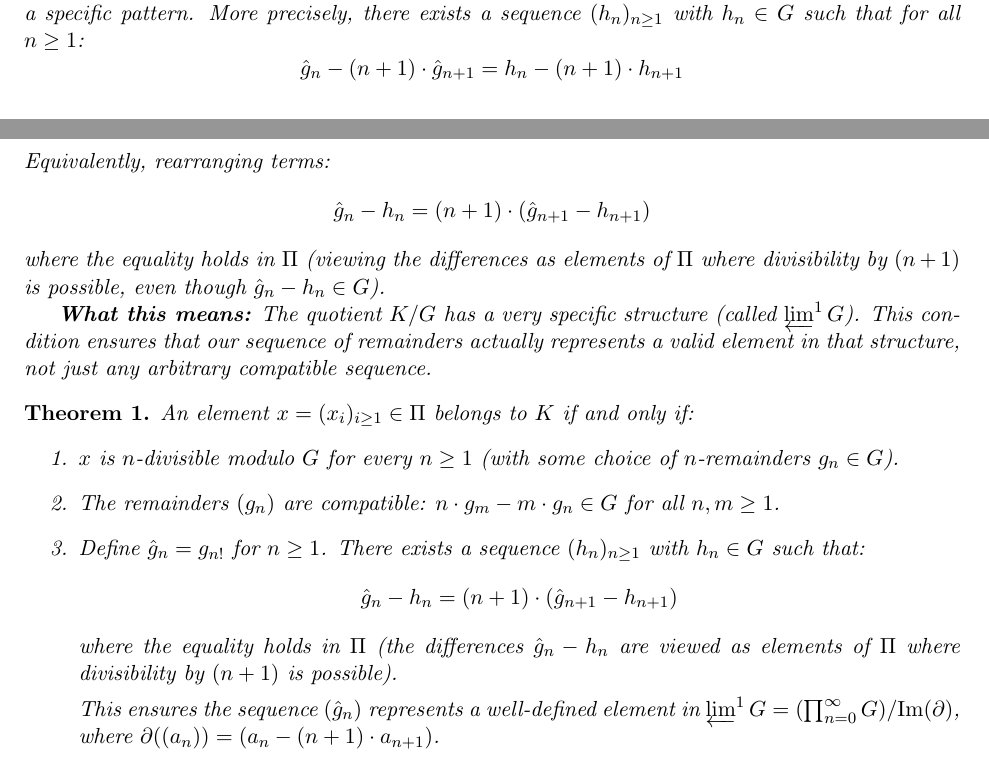
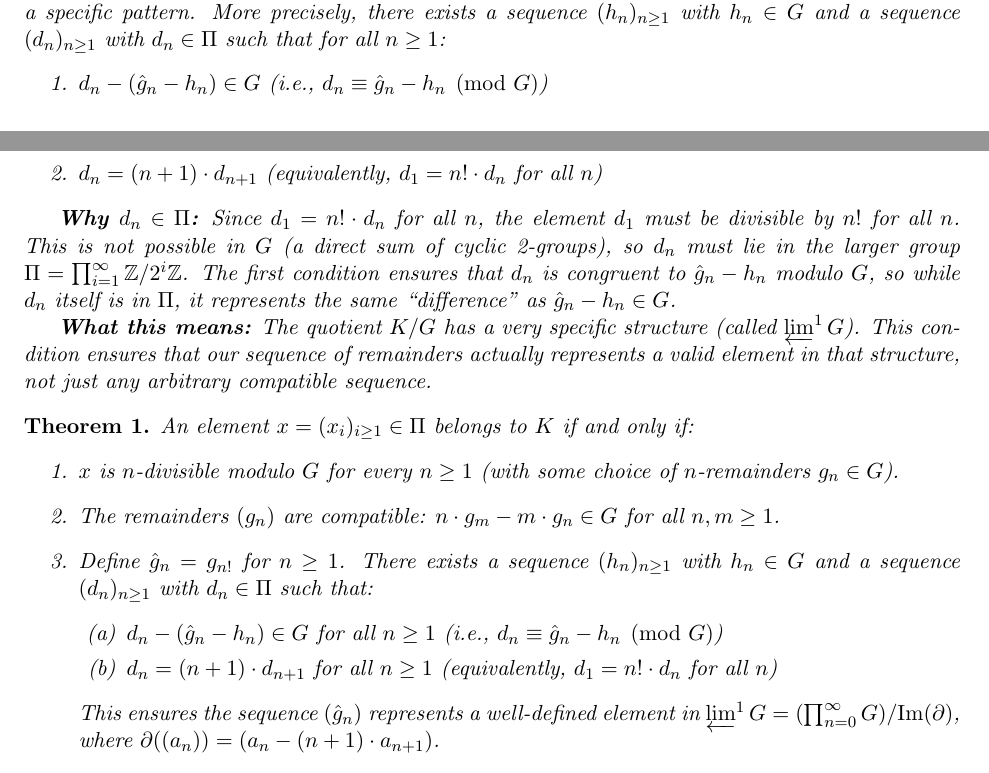
Before and after one commit to gregconner/cotorsionhull, a LaTeX document (short_cotorsion_hull_construction_v0.2.5.tex): two parts of pages 1 and 2 of 2, joined at a grey line, cut so that both start at the same text. Compiled offline with pdfLaTeX.

Commit message:
Fix version 0.2.5: Introduce d_n in Π to avoid requiring divisibility in G

```diff
--- a/short_cotorsion_hull_construction_v0.2.5.tex
+++ b/short_cotorsion_hull_construction_v0.2.5.tex
@@ -72,16 +72,18 @@ in the way that elements of $K/G$ must.
 To verify this, define the sequence $\hat{g}_n = g_{n!}$ for $n \geq 1$, which extracts
 the factorial subsequence of remainders. The requirement is that the ``gaps'' or
 ``jumps'' between consecutive terms follow a specific pattern. More precisely,
-there exists a sequence $(h_n)_{n \geq 1}$ with $h_n \in G$ such that for all $n \geq 1$:
-\[
-\hat{g}_n - (n+1) \cdot \hat{g}_{n+1} = h_n - (n+1) \cdot h_{n+1}
-\]
-Equivalently, rearranging terms:
-\[
-\hat{g}_n - h_n = (n+1) \cdot (\hat{g}_{n+1} - h_{n+1})
-\]
-where the equality holds in $\Pi$ (viewing the differences as elements of $\Pi$ where
-divisibility by $(n+1)$ is possible, even though $\hat{g}_n - h_n \in G$).
+there exists a sequence $(h_n)_{n \geq 1}$ with $h_n \in G$ and a sequence $(d_n)_{n \geq 1}$
+with $d_n \in \Pi$ such that for all $n \geq 1$:
+\begin{enumerate}
+\item $d_n - (\hat{g}_n - h_n) \in G$ (i.e., $d_n \equiv \hat{g}_n - h_n \pmod{G}$)
+\item $d_n = (n+1) \cdot d_{n+1}$ (equivalently, $d_1 = n! \cdot d_n$ for all $n$)
+\end{enumerate}
+
+\textbf{Why $d_n \in \Pi$:} Since $d_1 = n! \cdot d_n$ for all $n$, the element $d_1$
+must be divisible by $n!$ for all $n$. This is not possible in $G$ (a direct sum
+of cyclic 2-groups), so $d_n$ must lie in the larger group $\Pi = \prod_{i=1}^{\infty} \Z/2^i\Z$.
+The first condition ensures that $d_n$ is congruent to $\hat{g}_n - h_n$ modulo $G$,
+so while $d_n$ itself is in $\Pi$, it represents the same ``difference'' as $\hat{g}_n - h_n \in G$.
 
 \textbf{What this means:} The quotient $K/G$ has a very specific structure (called
 $\limone G$). This condition ensures that our sequence of remainders actually
@@ -97,12 +99,12 @@ An element $x = (x_i)_{i \geq 1} \in \Pi$ belongs to $K$ if and only if:
 \item The remainders $(g_n)$ are compatible: $n \cdot g_m - m \cdot g_n \in G$
       for all $n, m \geq 1$.
 \item Define $\hat{g}_n = g_{n!}$ for $n \geq 1$. There exists a sequence
-      $(h_n)_{n \geq 1}$ with $h_n \in G$ such that:
-      \[
-      \hat{g}_n - h_n = (n+1) \cdot (\hat{g}_{n+1} - h_{n+1})
-      \]
-      where the equality holds in $\Pi$ (the differences $\hat{g}_n - h_n$ are
-      viewed as elements of $\Pi$ where divisibility by $(n+1)$ is possible).
+      $(h_n)_{n \geq 1}$ with $h_n \in G$ and a sequence $(d_n)_{n \geq 1}$ with $d_n \in \Pi$
+      such that:
+      \begin{enumerate}
+      \item $d_n - (\hat{g}_n - h_n) \in G$ for all $n \geq 1$ (i.e., $d_n \equiv \hat{g}_n - h_n \pmod{G}$)
+      \item $d_n = (n+1) \cdot d_{n+1}$ for all $n \geq 1$ (equivalently, $d_1 = n! \cdot d_n$ for all $n$)
+      \end{enumerate}
 
       This ensures the sequence $(\hat{g}_n)$ represents a well-defined element in
       $\limone G = (\prod_{n=0}^{\infty} G) / \mathrm{Im}(\partial)$,
```
Also changed, not shown: short_cotorsion_hull_construction_v0.2.5.pdf.
